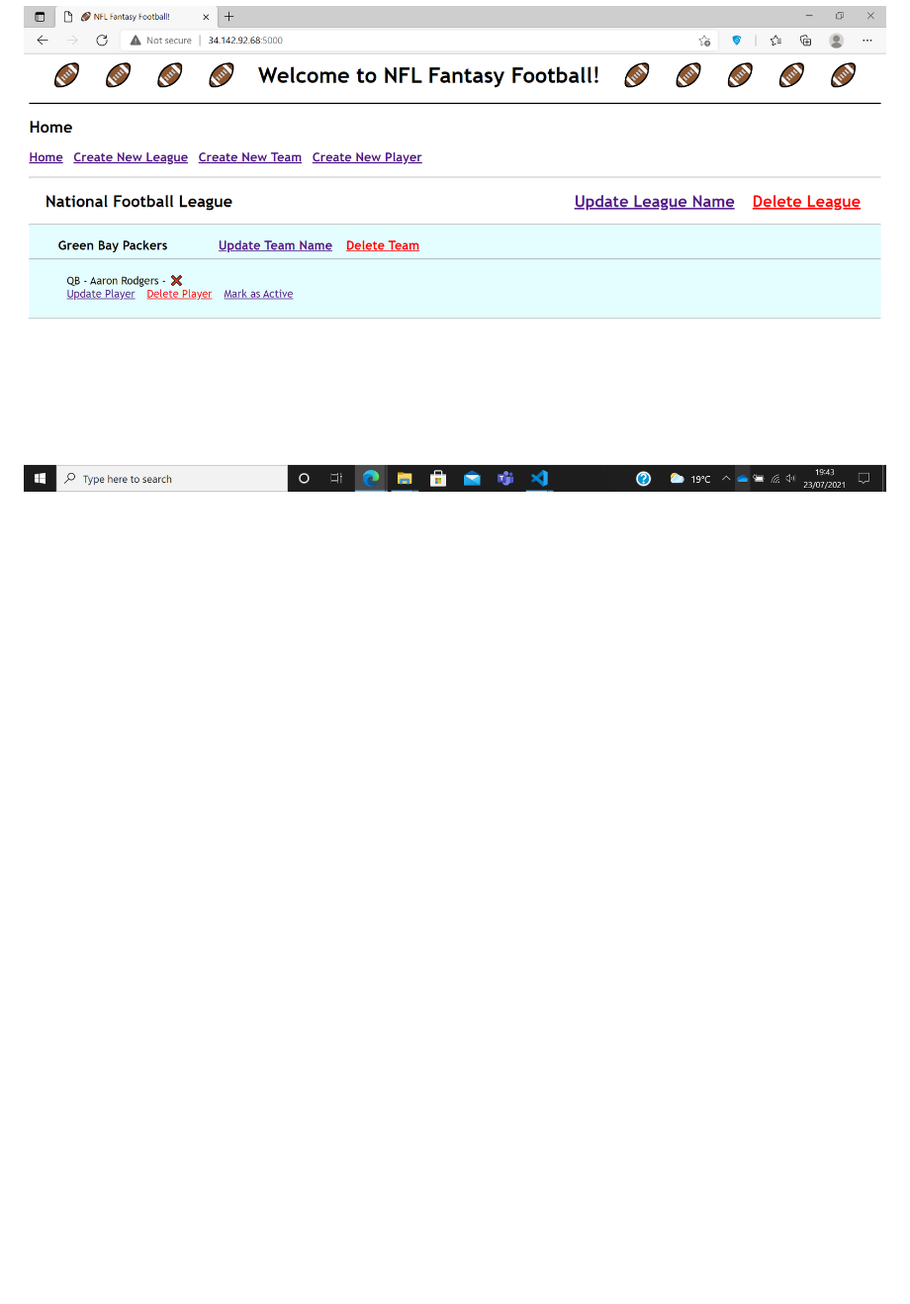
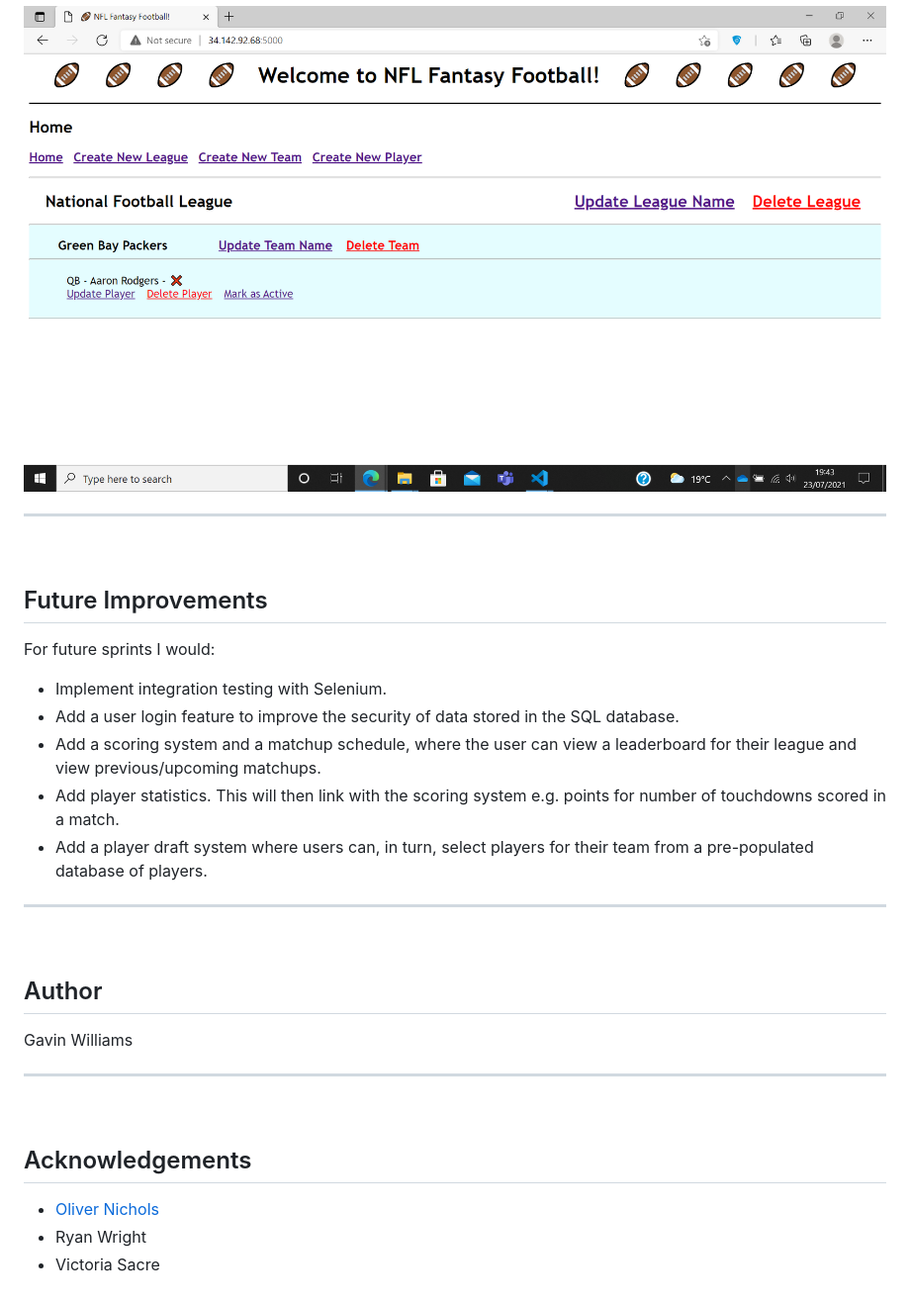
Before and after one commit to gavthetallone/devops-fundamental-project, a Markdown page: README.md, the part around the change printed below. Shown: that part at 99% size. Drawn GitHub-style; blank space fills up the shorter version.

```diff
--- a/README.md
+++ b/README.md
@@ -204,3 +211,31 @@ From here, the user can fill in the player name, select the player position from
 If the user wishes to add a player to the bench, they can mark the player as inactive by clicking on "Mark as Inactive" like so:
 
 ![Image of player marked inactive](./images/front-end-home-inactive.png)
+
+---
+<br>
+
+## Future Improvements
+
+For future sprints I would:
+* Implement integration testing with Selenium.
+* Add a user login feature to improve the security of data stored in the SQL database.
+* Add a scoring system and a matchup schedule, where the user can view a leaderboard for their league and view previous/upcoming matchups.
+* Add player statistics. This will then link with the scoring system e.g. points for number of touchdowns scored in a match.
+* Add a player draft system where users can, in turn, select players for their team from a pre-populated database of players.
+
+---
+<br>
+
+## Author
+
+Gavin Williams
+
+---
+<br>
+
+## Acknowledgements
+
+* [Oliver Nichols](https://github.com/OliverNichols/)
+* Ryan Wright
+* Victoria Sacre
```
Also changed, not shown: other parts of README.md (+7 -0 lines), images/jenkins-code.png (added).
